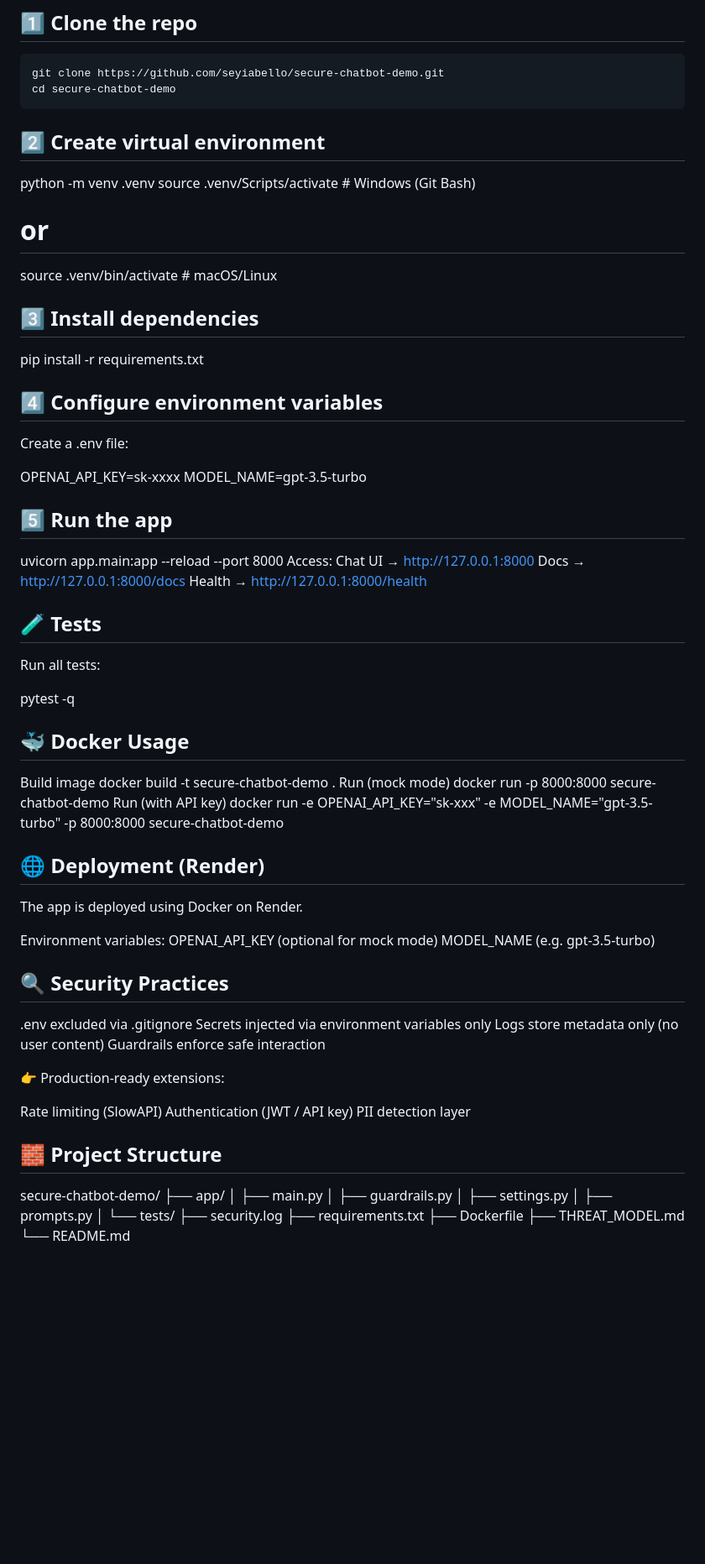
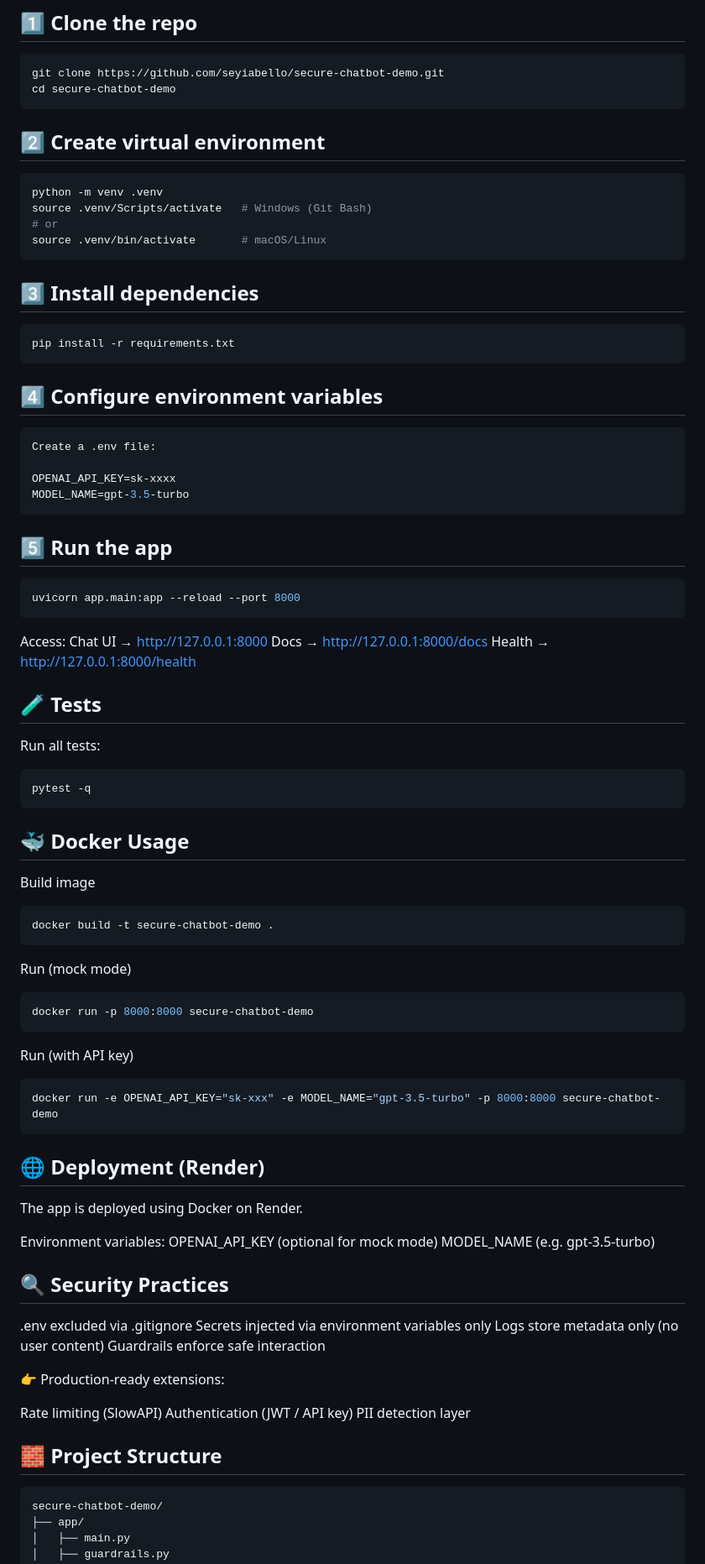
Before and after one commit to seyiabello/secure-chatbot-demo, a Markdown page: README.md, the part around one of its changes. Shown at 84% size. Rendered like a GitHub page; blank space fills up the shorter version.

````diff
--- a/README.md
+++ b/README.md
@@ -101,38 +101,68 @@ Security Log (metadata only)
 git clone https://github.com/seyiabello/secure-chatbot-demo.git
 cd secure-chatbot-demo
 ```
+
 ## 2️⃣ Create virtual environment
+
+```bash
 python -m venv .venv
 source .venv/Scripts/activate   # Windows (Git Bash)
 # or
 source .venv/bin/activate       # macOS/Linux
+```
+
 ## 3️⃣ Install dependencies
+
+```bash
 pip install -r requirements.txt
+```
 
 ## 4️⃣ Configure environment variables
 
+```bash
 Create a .env file:
 
 OPENAI_API_KEY=sk-xxxx
 MODEL_NAME=gpt-3.5-turbo
+```
+
 ## 5️⃣ Run the app
+
+```bash
 uvicorn app.main:app --reload --port 8000
+```
+
 Access:
 Chat UI → http://127.0.0.1:8000
 Docs → http://127.0.0.1:8000/docs
 Health → http://127.0.0.1:8000/health
+
 ## 🧪 Tests
 
 Run all tests:
 
+```bash
 pytest -q
+```
+
 ## 🐳 Docker Usage
+
 Build image
+
+```bash
 docker build -t secure-chatbot-demo .
+```
+
 Run (mock mode)
+```bash
 docker run -p 8000:8000 secure-chatbot-demo
+```
+
 Run (with API key)
+```bash
 docker run -e OPENAI_API_KEY="sk-xxx" -e MODEL_NAME="gpt-3.5-turbo" -p 8000:8000 secure-chatbot-demo
+```
+
 ## 🌐 Deployment (Render)
 
 The app is deployed using Docker on Render.
@@ -140,7 +170,9 @@ The app is deployed using Docker on Render.
 Environment variables:
 OPENAI_API_KEY (optional for mock mode)
 MODEL_NAME (e.g. gpt-3.5-turbo)
+
 ## 🔍 Security Practices
+
 .env excluded via .gitignore
 Secrets injected via environment variables only
 Logs store metadata only (no user content)
@@ -151,7 +183,10 @@ Guardrails enforce safe interaction
 Rate limiting (SlowAPI)
 Authentication (JWT / API key)
 PII detection layer
+
 ## 🧱 Project Structure
+
+```bash
 secure-chatbot-demo/
 ├── app/
 │   ├── main.py
````
Also changed, not shown: other parts of README.md (+2 -0 lines).
